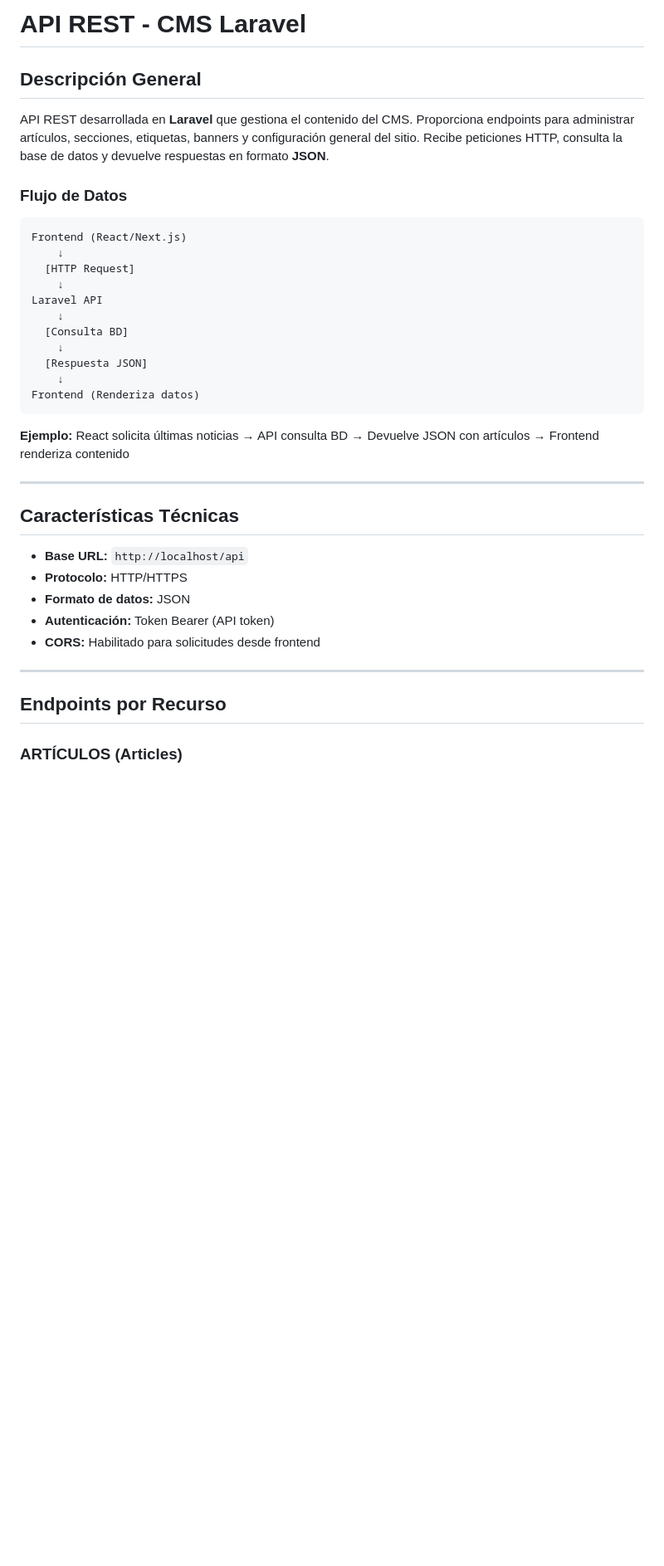
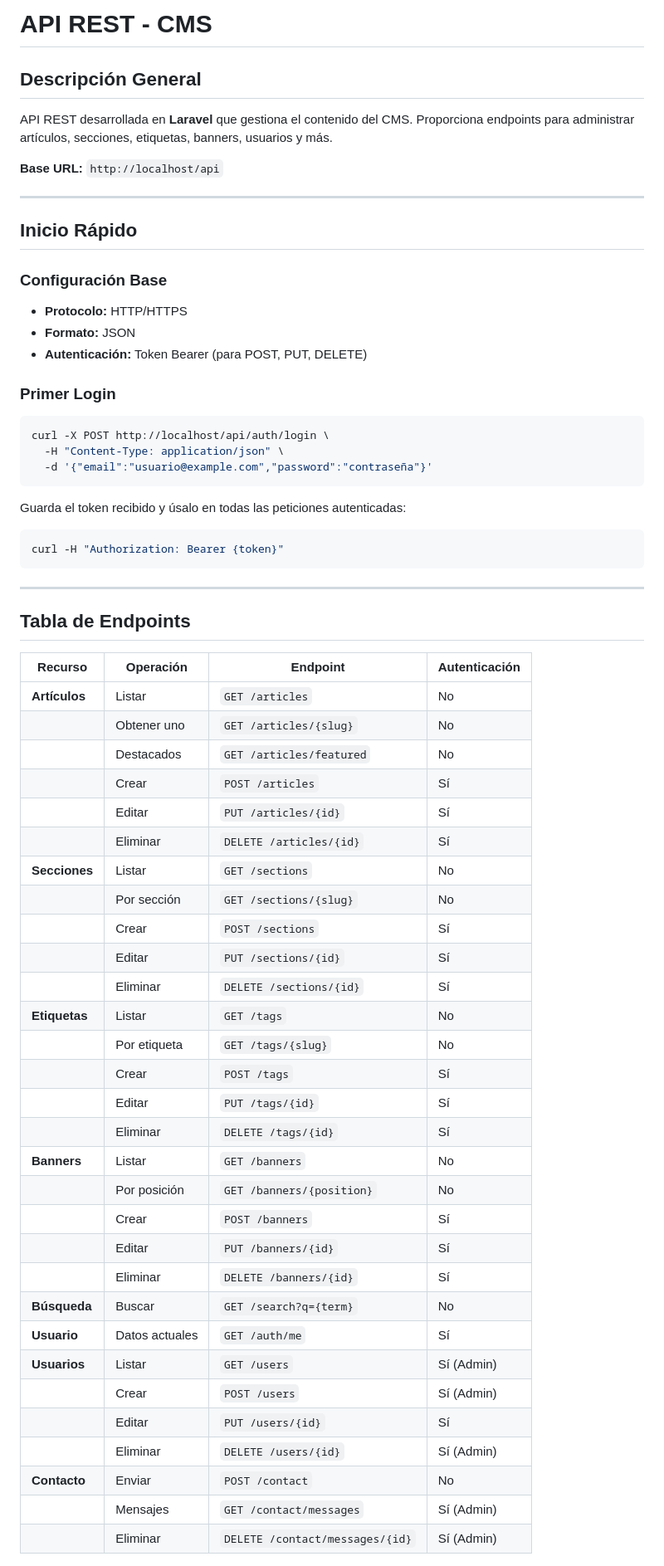
Before and after one commit to AngelOrtizTorres/cms, a Markdown page: api.md, the part around one of its changes. Shown at 83% size. Rendered like a GitHub page; blank space fills up the shorter version.

````diff
--- a/api.md
+++ b/api.md
@@ -1,40 +1,66 @@
-# API REST - CMS Laravel
+# API REST - CMS
 
 ## Descripción General
 
-API REST desarrollada en **Laravel** que gestiona el contenido del CMS. Proporciona endpoints para administrar artículos, secciones, etiquetas, banners y configuración general del sitio. Recibe peticiones HTTP, consulta la base de datos y devuelve respuestas en formato **JSON**.
+API REST desarrollada en **Laravel** que gestiona el contenido del CMS. Proporciona endpoints para administrar artículos, secciones, etiquetas, banners, usuarios y más.
 
-### Flujo de Datos
-
-```
-Frontend (React/Next.js)
-    ↓
-  [HTTP Request]
-    ↓
-Laravel API
-    ↓
-  [Consulta BD]
-    ↓
-  [Respuesta JSON]
-    ↓
-Frontend (Renderiza datos)
-```
-
-**Ejemplo:** React solicita últimas noticias → API consulta BD → Devuelve JSON con artículos → Frontend renderiza contenido
+**Base URL:** `http://localhost/api`
 
 ---
 
-## Características Técnicas
+## Inicio Rápido
 
-- **Base URL:** `http://localhost/api`
+### Configuración Base
 - **Protocolo:** HTTP/HTTPS
-- **Formato de datos:** JSON
-- **Autenticación:** Token Bearer (API token)
-- **CORS:** Habilitado para solicitudes desde frontend
+- **Formato:** JSON
+- **Autenticación:** Token Bearer (para POST, PUT, DELETE)
+
+### Primer Login
+```bash
+curl -X POST http://localhost/api/auth/login \
+  -H "Content-Type: application/json" \
+  -d '{"email":"usuario@example.com","password":"contraseña"}'
+```
+
+Guarda el token recibido y úsalo en todas las peticiones autenticadas:
+```bash
+curl -H "Authorization: Bearer {token}"
+```
 
 ---
 
-## Endpoints por Recurso
+## Tabla de Endpoints
 
-### ARTÍCULOS (Articles)
+| Recurso | Operación | Endpoint | Autenticación |
+|---------|-----------|----------|---------------|
+| **Artículos** | Listar | `GET /articles` | No |
+| | Obtener uno | `GET /articles/{slug}` | No |
+| | Destacados | `GET /articles/featured` | No |
+| | Crear | `POST /articles` | Sí |
+| | Editar | `PUT /articles/{id}` | Sí |
+| | Eliminar | `DELETE /articles/{id}` | Sí |
+| **Secciones** | Listar | `GET /sections` | No |
+| | Por sección | `GET /sections/{slug}` | No |
+| | Crear | `POST /sections` | Sí |
+| | Editar | `PUT /sections/{id}` | Sí |
+| | Eliminar | `DELETE /sections/{id}` | Sí |
+| **Etiquetas** | Listar | `GET /tags` | No |
+| | Por etiqueta | `GET /tags/{slug}` | No |
+| | Crear | `POST /tags` | Sí |
+| | Editar | `PUT /tags/{id}` | Sí |
+| | Eliminar | `DELETE /tags/{id}` | Sí |
+| **Banners** | Listar | `GET /banners` | No |
+| | Por posición | `GET /banners/{position}` | No |
+| | Crear | `POST /banners` | Sí |
+| | Editar | `PUT /banners/{id}` | Sí |
+| | Eliminar | `DELETE /banners/{id}` | Sí |
+| **Búsqueda** | Buscar | `GET /search?q={term}` | No |
+| **Usuario** | Datos actuales | `GET /auth/me` | Sí |
+| **Usuarios** | Listar | `GET /users` | Sí (Admin) |
+| | Crear | `POST /users` | Sí (Admin) |
+| | Editar | `PUT /users/{id}` | Sí |
+| | Eliminar | `DELETE /users/{id}` | Sí (Admin) |
+| **Contacto** | Enviar | `POST /contact` | No |
+| | Mensajes | `GET /contact/messages` | Sí (Admin) |
+| | Eliminar | `DELETE /contact/messages/{id}` | Sí (Admin) |
 
````
Also changed, not shown: other parts of api.md (+343 -275 lines), documentation/database/database-tables.md (+1 -1 lines).
